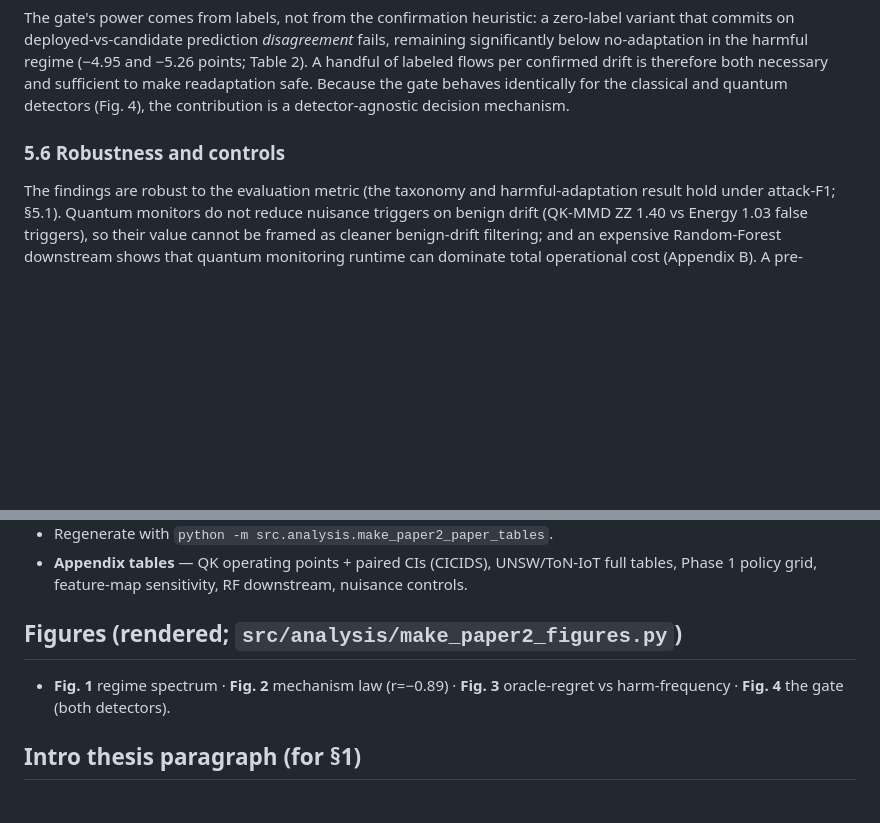
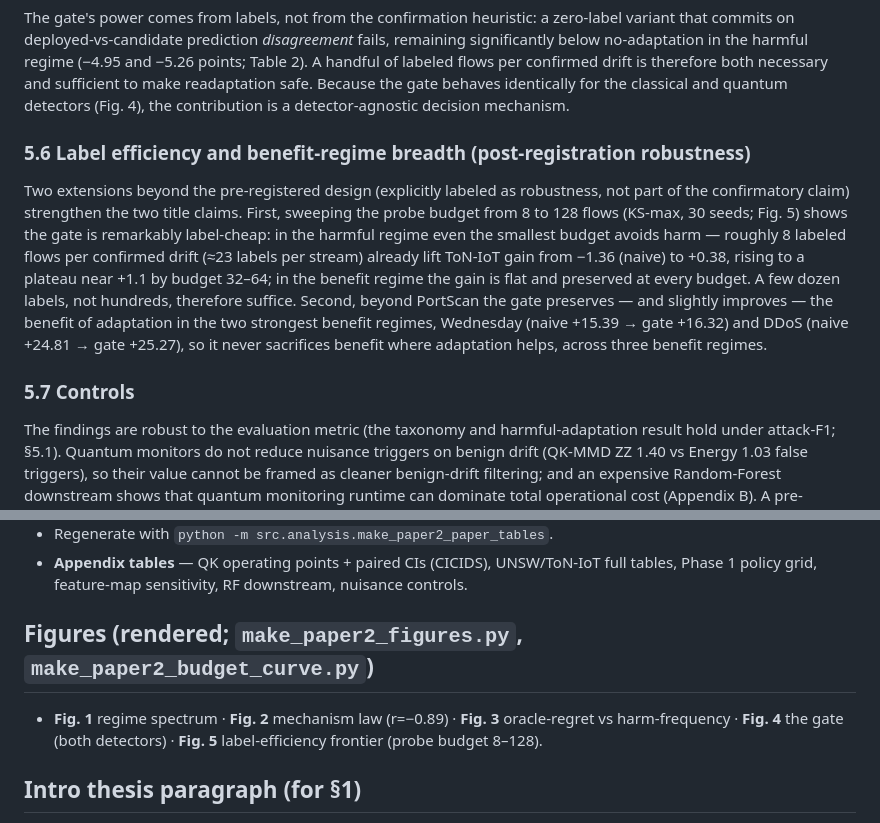
Before and after one commit to roberto-fernandez-barrios/Validate-Before-Commit, a Markdown page: manuscript/paper2_manuscript_draft_002.md, 2 parts joined by grey strips. Rendered like a GitHub page; blank space fills up the shorter version.

```diff
--- a/manuscript/paper2_manuscript_draft_002.md
+++ b/manuscript/paper2_manuscript_draft_002.md
@@ -136,7 +136,11 @@ The gate passes every criterion for both detectors. In the harmful regime it tur
 
 The gate's power comes from labels, not from the confirmation heuristic: a zero-label variant that commits on deployed-vs-candidate prediction *disagreement* fails, remaining significantly below no-adaptation in the harmful regime (−4.95 and −5.26 points; Table 2). A handful of labeled flows per confirmed drift is therefore both necessary and sufficient to make readaptation safe. Because the gate behaves identically for the classical and quantum detectors (Fig. 4), the contribution is a detector-agnostic decision mechanism.
 
-### 5.6 Robustness and controls
+### 5.6 Label efficiency and benefit-regime breadth (post-registration robustness)
+
+Two extensions beyond the pre-registered design (explicitly labeled as robustness, not part of the confirmatory claim) strengthen the two title claims. First, sweeping the probe budget from 8 to 128 flows (KS-max, 30 seeds; Fig. 5) shows the gate is remarkably label-cheap: in the harmful regime even the smallest budget avoids harm — roughly 8 labeled flows per confirmed drift (≈23 labels per stream) already lift ToN-IoT gain from −1.36 (naive) to +0.38, rising to a plateau near +1.1 by budget 32–64; in the benefit regime the gain is flat and preserved at every budget. A few dozen labels, not hundreds, therefore suffice. Second, beyond PortScan the gate preserves — and slightly improves — the benefit of adaptation in the two strongest benefit regimes, Wednesday (naive +15.39 → gate +16.32) and DDoS (naive +24.81 → gate +25.27), so it never sacrifices benefit where adaptation helps, across three benefit regimes.
+
+### 5.7 Controls
 
 The findings are robust to the evaluation metric (the taxonomy and harmful-adaptation result hold under attack-F1; §5.1). Quantum monitors do not reduce nuisance triggers on benign drift (QK-MMD ZZ 1.40 vs Energy 1.03 false triggers), so their value cannot be framed as cleaner benign-drift filtering; and an expensive Random-Forest downstream shows that quantum monitoring runtime can dominate total operational cost (Appendix B). A pre-registered feature-map sensitivity study finds no deeper map that unlocks a stronger quantum advantage (Appendix A). These controls reinforce, rather than qualify, the central conclusion: the detector is not the lever.
 
@@ -173,9 +177,9 @@ Adaptive network intrusion detection is usually framed as a detection problem: m
 - Regenerate with `python -m src.analysis.make_paper2_paper_tables`.
 - **Appendix tables** — QK operating points + paired CIs (CICIDS), UNSW/ToN-IoT full tables, Phase 1 policy grid, feature-map sensitivity, RF downstream, nuisance controls.
 
-## Figures (rendered; `src/analysis/make_paper2_figures.py`)
+## Figures (rendered; `make_paper2_figures.py`, `make_paper2_budget_curve.py`)
 
-- **Fig. 1** regime spectrum · **Fig. 2** mechanism law (r=−0.89) · **Fig. 3** oracle-regret vs harm-frequency · **Fig. 4** the gate (both detectors).
+- **Fig. 1** regime spectrum · **Fig. 2** mechanism law (r=−0.89) · **Fig. 3** oracle-regret vs harm-frequency · **Fig. 4** the gate (both detectors) · **Fig. 5** label-efficiency frontier (probe budget 8–128).
 
 ## Intro thesis paragraph (for §1)
 
```
Also changed, not shown: other parts of manuscript/paper2_manuscript_draft_002.md (+1 -1 lines), notes/paper2_phase2b_budget_curve_checkpoint_001.md (added, +46 -0 lines).
